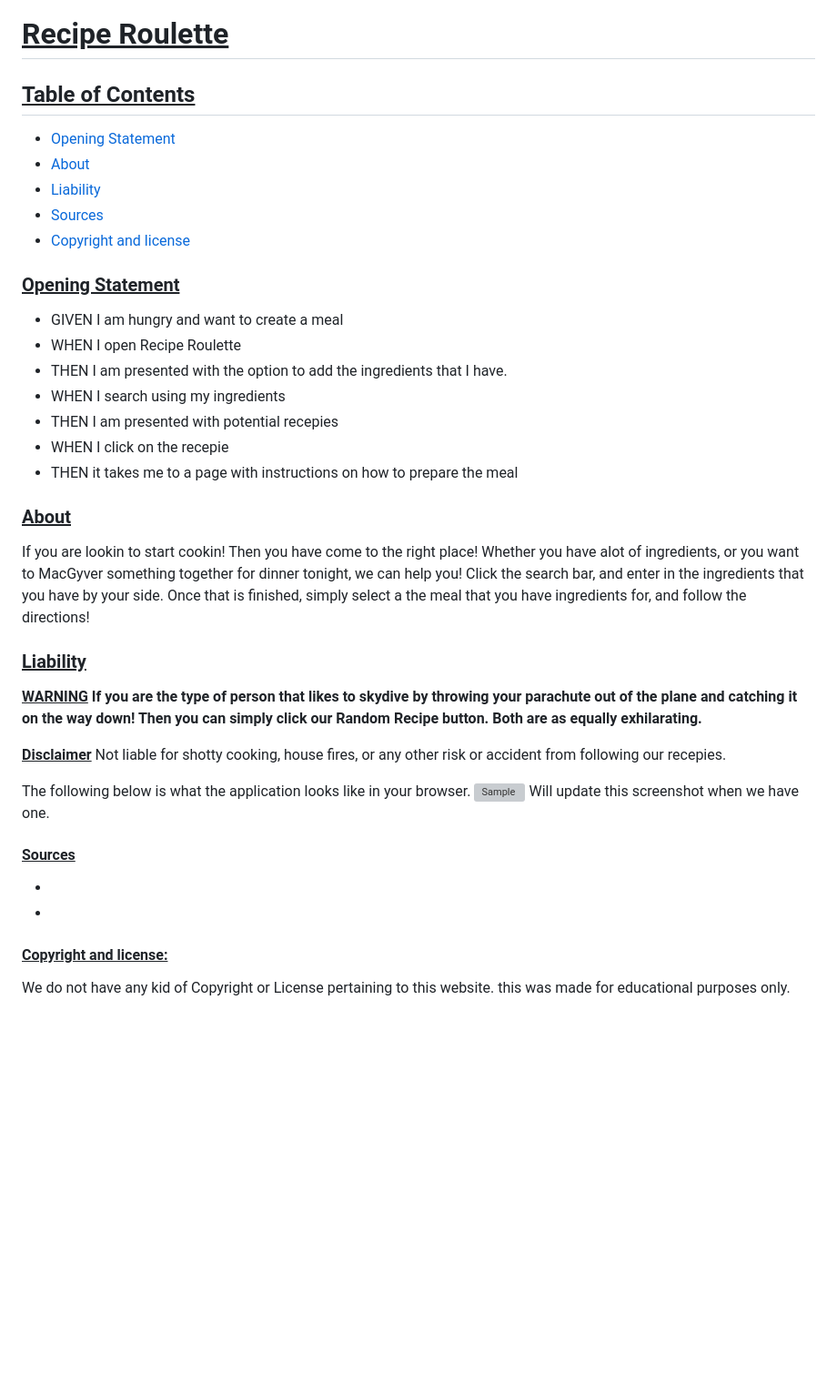
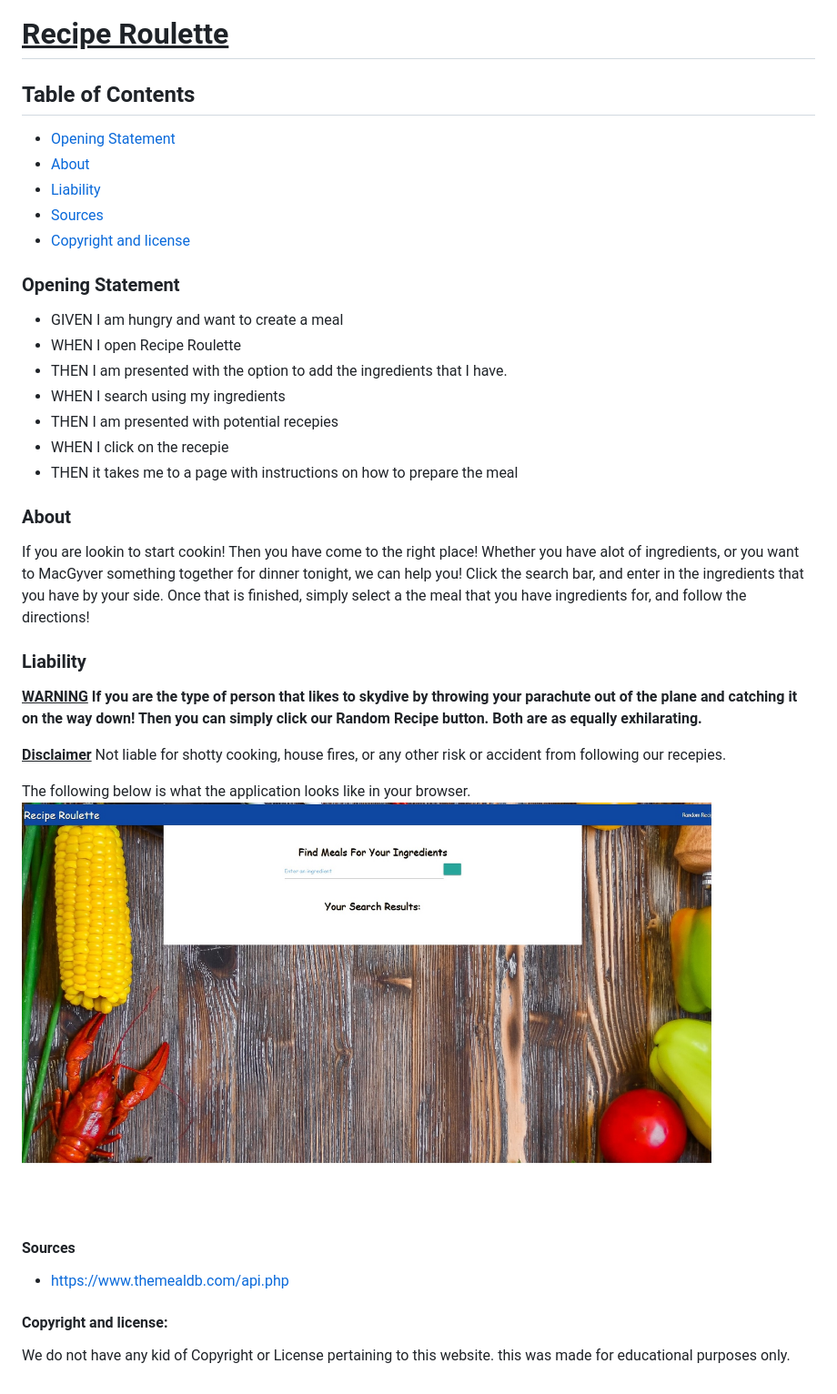
Before and after one commit to thejake989/project-recipe, a Markdown page: README.md, the part around the change printed below. Shown: that part at 91% size. Rendered like a GitHub page; pictures changed too: assets/images/sample.jpeg (added); blank space fills up the shorter version; grey boxes are pictures that could not be loaded.

Commit message:
readme image, and updates

```diff
--- a/README.md
+++ b/README.md
@@ -1,4 +1,4 @@
 # <strong> <font color="rainbow"><u>Recipe Roulette</u></font> </Strong>
 
-## <u>Table of Contents</u>
+## Table of Contents
 
@@ -10,5 +10,5 @@
 
-### <u>Opening Statement</u>
+### Opening Statement
 
 - GIVEN I am hungry and want to create a meal
 - WHEN I open Recipe Roulette
@@ -18,11 +18,11 @@
 - WHEN I click on the recepie
 - THEN it takes me to a page with instructions on how to prepare the meal
 
-### <u>About</u>
+### About
 
 If you are lookin to start cookin! Then you have come to the right place! Whether you have alot of ingredients, or you want to MacGyver something together for dinner tonight, we can help you! Click the search bar, and enter in the ingredients that you have by your side. Once that is finished, simply select a the meal that you have ingredients for, and follow the directions!
 
-### <u>Liability</u>
+### Liability
 
 <font color="red"><u>**WARNING**</u></font>
 <font color="red"> **If you are the type of person that likes to skydive by throwing your parachute out of the plane and catching it on the way down! Then you can simply click our Random Recipe button. Both are as equally exhilarating.** </font>
@@ -31,13 +31,12 @@ If you are lookin to start cookin! Then you have come to the right place! Whethe
 Not liable for shotty cooking, house fires, or any other risk or accident from following our recepies. </font>
 
 The following below is what the application looks like in your browser.
-![Sample](assets/images/sample.png) <font color="green">Will update this screenshot when we have one. </font>
+![Sample](assets/images/sample.jpeg)
 
-#### <u>Sources</u>
+#### Sources
 
--
--
+- https://www.themealdb.com/api.php
 
-#### <u>Copyright and license:</u>
+#### Copyright and license:
 
 We do not have any kid of Copyright or License pertaining to this website. this was made for educational purposes only.
```
Also changed, not shown: other parts of README.md (+5 -5 lines), assets/images/github-128.png (deleted).
